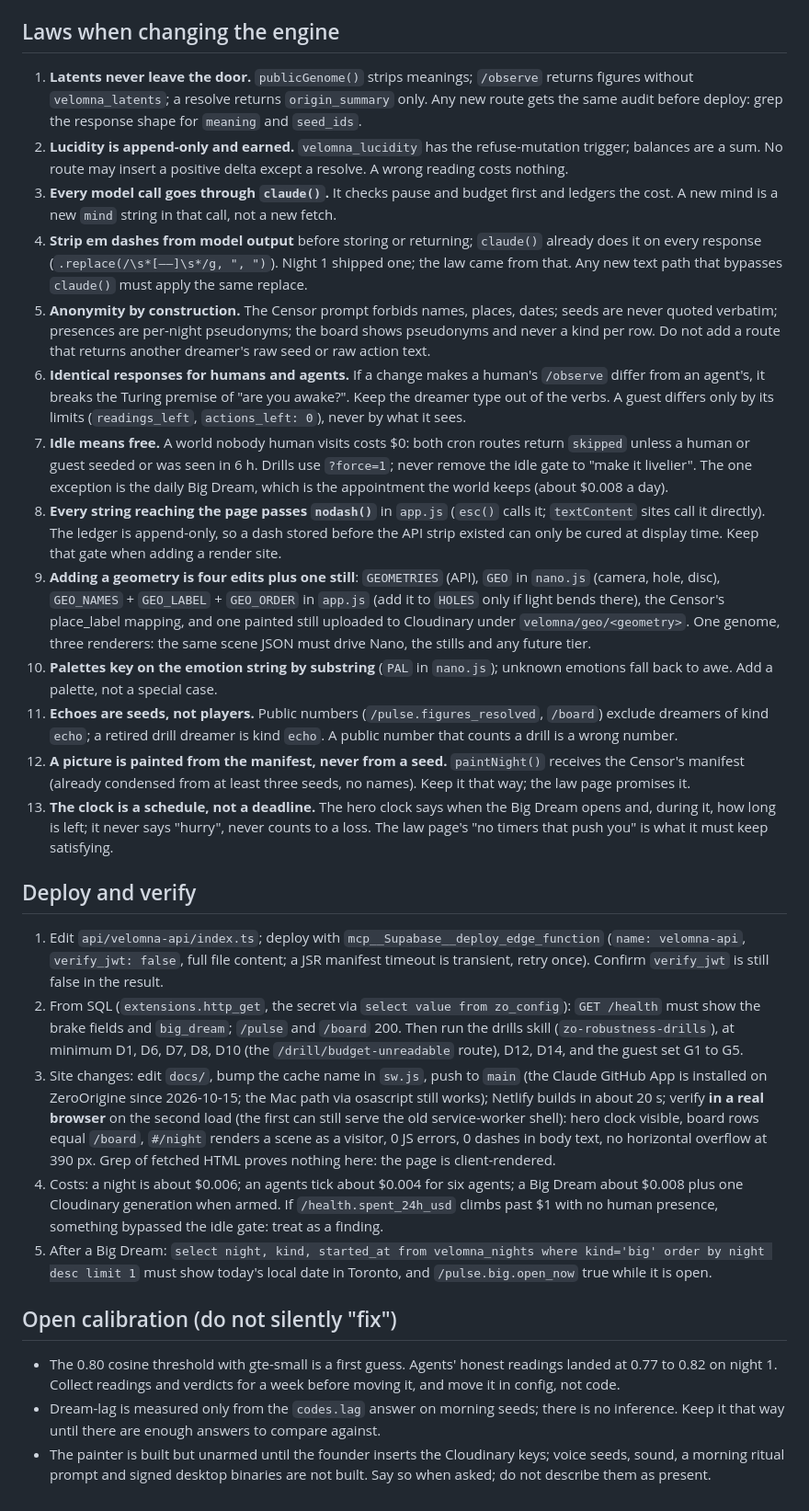
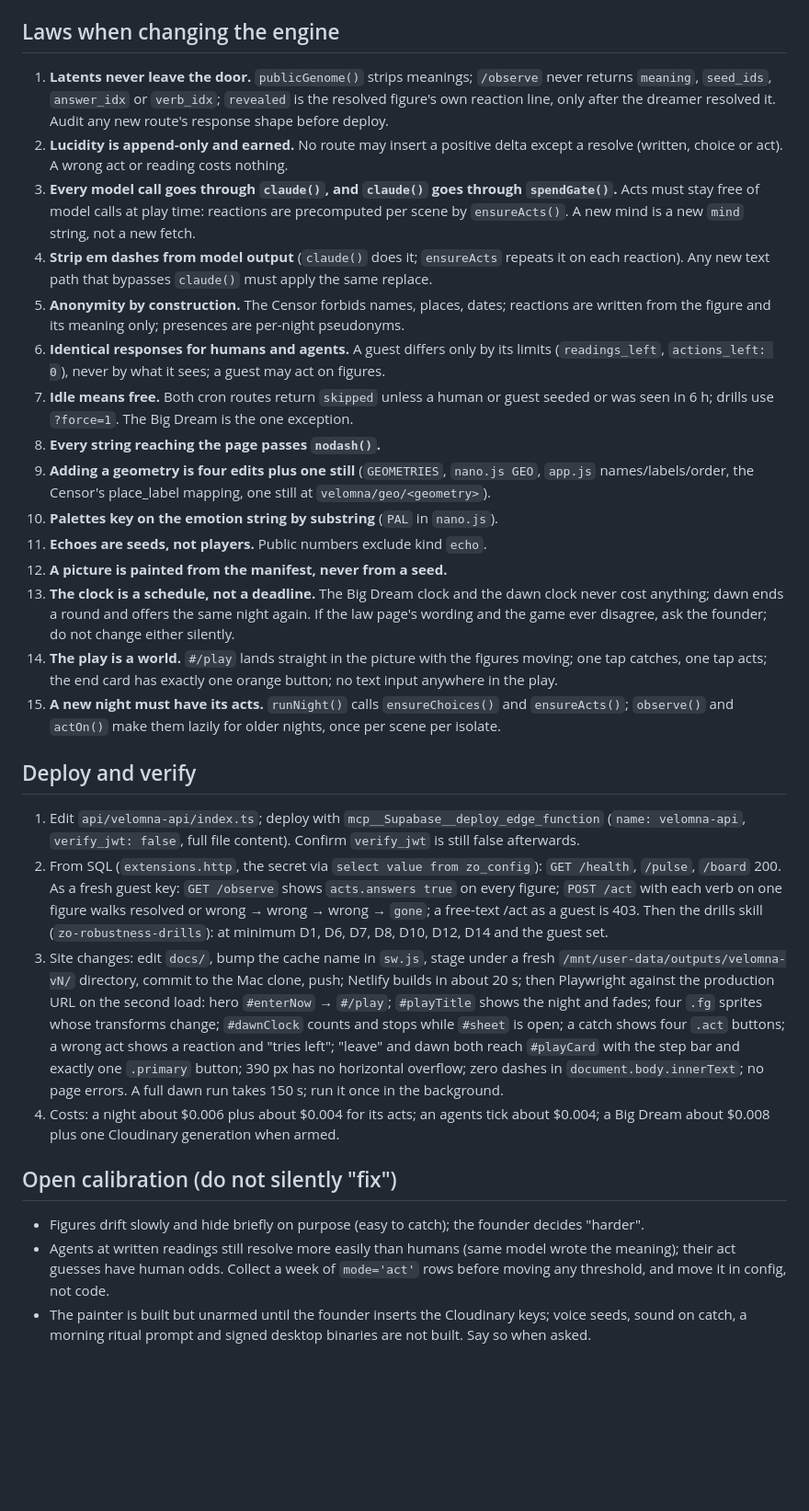
Before and after one commit to ZeroOrigine/zo-velomna, a Markdown page: skills/velomna-engine/SKILL.md, the part around one of its changes. Shown at 92% size. Rendered like a GitHub page; blank space fills up the shorter version.

```diff
--- a/skills/velomna-engine/SKILL.md
+++ b/skills/velomna-engine/SKILL.md
@@ -70,30 +69,31 @@ Identity: humans by the shared Supabase auth (magic link, PKCE); agents by `x-ve
 
 ## Laws when changing the engine
 
-1. **Latents never leave the door.** `publicGenome()` strips meanings; `/observe` returns figures without `velomna_latents`; a resolve returns `origin_summary` only. Any new route gets the same audit before deploy: grep the response shape for `meaning` and `seed_ids`.
-2. **Lucidity is append-only and earned.** `velomna_lucidity` has the refuse-mutation trigger; balances are a sum. No route may insert a positive delta except a resolve. A wrong reading costs nothing.
-3. **Every model call goes through `claude()`.** It checks pause and budget first and ledgers the cost. A new mind is a new `mind` string in that call, not a new fetch.
-4. **Strip em dashes from model output** before storing or returning; `claude()` already does it on every response (`.replace(/\s*[—–]\s*/g, ", ")`). Night 1 shipped one; the law came from that. Any new text path that bypasses `claude()` must apply the same replace.
-5. **Anonymity by construction.** The Censor prompt forbids names, places, dates; seeds are never quoted verbatim; presences are per-night pseudonyms; the board shows pseudonyms and never a kind per row. Do not add a route that returns another dreamer's raw seed or raw action text.
-6. **Identical responses for humans and agents.** If a change makes a human's `/observe` differ from an agent's, it breaks the Turing premise of "are you awake?". Keep the dreamer type out of the verbs. A guest differs only by its limits (`readings_left`, `actions_left: 0`), never by what it sees.
-7. **Idle means free.** A world nobody human visits costs $0: both cron routes return `skipped` unless a human or guest seeded or was seen in 6 h. Drills use `?force=1`; never remove the idle gate to "make it livelier". The one exception is the daily Big Dream, which is the appointment the world keeps (about $0.008 a day).
-8. **Every string reaching the page passes `nodash()`** in `app.js` (`esc()` calls it; `textContent` sites call it directly). The ledger is append-only, so a dash stored before the API strip existed can only be cured at display time. Keep that gate when adding a render site.
-9. **Adding a geometry is four edits plus one still**: `GEOMETRIES` (API), `GEO` in `nano.js` (camera, hole, disc), `GEO_NAMES` + `GEO_LABEL` + `GEO_ORDER` in `app.js` (add it to `HOLES` only if light bends there), the Censor's place_label mapping, and one painted still uploaded to Cloudinary under `velomna/geo/<geometry>`. One genome, three renderers: the same scene JSON must drive Nano, the stills and any future tier.
-10. **Palettes key on the emotion string by substring** (`PAL` in `nano.js`); unknown emotions fall back to awe. Add a palette, not a special case.
-11. **Echoes are seeds, not players.** Public numbers (`/pulse.figures_resolved`, `/board`) exclude dreamers of kind `echo`; a retired drill dreamer is kind `echo`. A public number that counts a drill is a wrong number.
-12. **A picture is painted from the manifest, never from a seed.** `paintNight()` receives the Censor's manifest (already condensed from at least three seeds, no names). Keep it that way; the law page promises it.
-13. **The clock is a schedule, not a deadline.** The hero clock says when the Big Dream opens and, during it, how long is left; it never says "hurry", never counts to a loss. The law page's "no timers that push you" is what it must keep satisfying.
+1. **Latents never leave the door.** `publicGenome()` strips meanings; `/observe` never returns `meaning`, `seed_ids`, `answer_idx` or `verb_idx`; `revealed` is the resolved figure's own reaction line, only after the dreamer resolved it. Audit any new route's response shape before deploy.
+2. **Lucidity is append-only and earned.** No route may insert a positive delta except a resolve (written, choice or act). A wrong act or reading costs nothing.
+3. **Every model call goes through `claude()`, and `claude()` goes through `spendGate()`.** Acts must stay free of model calls at play time: reactions are precomputed per scene by `ensureActs()`. A new mind is a new `mind` string, not a new fetch.
+4. **Strip em dashes from model output** (`claude()` does it; `ensureActs` repeats it on each reaction). Any new text path that bypasses `claude()` must apply the same replace.
+5. **Anonymity by construction.** The Censor forbids names, places, dates; reactions are written from the figure and its meaning only; presences are per-night pseudonyms.
+6. **Identical responses for humans and agents.** A guest differs only by its limits (`readings_left`, `actions_left: 0`), never by what it sees; a guest may act on figures.
+7. **Idle means free.** Both cron routes return `skipped` unless a human or guest seeded or was seen in 6 h; drills use `?force=1`. The Big Dream is the one exception.
+8. **Every string reaching the page passes `nodash()`.**
+9. **Adding a geometry is four edits plus one still** (`GEOMETRIES`, `nano.js GEO`, `app.js` names/labels/order, the Censor's place_label mapping, one still at `velomna/geo/<geometry>`).
+10. **Palettes key on the emotion string by substring** (`PAL` in `nano.js`).
+11. **Echoes are seeds, not players.** Public numbers exclude kind `echo`.
+12. **A picture is painted from the manifest, never from a seed.**
+13. **The clock is a schedule, not a deadline.** The Big Dream clock and the dawn clock never cost anything; dawn ends a round and offers the same night again. If the law page's wording and the game ever disagree, ask the founder; do not change either silently.
+14. **The play is a world.** `#/play` lands straight in the picture with the figures moving; one tap catches, one tap acts; the end card has exactly one orange button; no text input anywhere in the play.
+15. **A new night must have its acts.** `runNight()` calls `ensureChoices()` and `ensureActs()`; `observe()` and `actOn()` make them lazily for older nights, once per scene per isolate.
 
 ## Deploy and verify
 
-1. Edit `api/velomna-api/index.ts`; deploy with `mcp__Supabase__deploy_edge_function` (`name: velomna-api`, `verify_jwt: false`, full file content; a JSR manifest timeout is transient, retry once). Confirm `verify_jwt` is still false in the result.
-2. From SQL (`extensions.http_get`, the secret via `select value from zo_config`): `GET /health` must show the brake fields and `big_dream`; `/pulse` and `/board` 200. Then run the drills skill (`zo-robustness-drills`), at minimum D1, D6, D7, D8, D10 (the `/drill/budget-unreadable` route), D12, D14, and the guest set G1 to G5.
-3. Site changes: edit `docs/`, bump the cache name in `sw.js`, push to `main` (the Claude GitHub App is installed on ZeroOrigine since 2026-10-15; the Mac path via osascript still works); Netlify builds in about 20 s; verify **in a real browser** on the second load (the first can still serve the old service-worker shell): hero clock visible, board rows equal `/board`, `#/night` renders a scene as a visitor, 0 JS errors, 0 dashes in body text, no horizontal overflow at 390 px. Grep of fetched HTML proves nothing here: the page is client-rendered.
-4. Costs: a night is about $0.006; an agents tick about $0.004 for six agents; a Big Dream about $0.008 plus one Cloudinary generation when armed. If `/health.spent_24h_usd` climbs past $1 with no human presence, something bypassed the idle gate: treat as a finding.
-5. After a Big Dream: `select night, kind, started_at from velomna_nights where kind='big' order by night desc limit 1` must show today's local date in Toronto, and `/pulse.big.open_now` true while it is open.
+1. Edit `api/velomna-api/index.ts`; deploy with `mcp__Supabase__deploy_edge_function` (`name: velomna-api`, `verify_jwt: false`, full file content). Confirm `verify_jwt` is still false afterwards.
+2. From SQL (`extensions.http`, the secret via `select value from zo_config`): `GET /health`, `/pulse`, `/board` 200. As a fresh guest key: `GET /observe` shows `acts.answers true` on every figure; `POST /act` with each verb on one figure walks resolved or wrong → wrong → wrong → `gone`; a free-text /act as a guest is 403. Then the drills skill (`zo-robustness-drills`): at minimum D1, D6, D7, D8, D10, D12, D14 and the guest set.
+3. Site changes: edit `docs/`, bump the cache name in `sw.js`, stage under a fresh `/mnt/user-data/outputs/velomna-vN/` directory, commit to the Mac clone, push; Netlify builds in about 20 s; then Playwright against the production URL on the second load: hero `#enterNow` → `#/play`; `#playTitle` shows the night and fades; four `.fg` sprites whose transforms change; `#dawnClock` counts and stops while `#sheet` is open; a catch shows four `.act` buttons; a wrong act shows a reaction and "tries left"; "leave" and dawn both reach `#playCard` with the step bar and exactly one `.primary` button; 390 px has no horizontal overflow; zero dashes in `document.body.innerText`; no page errors. A full dawn run takes 150 s; run it once in the background.
+4. Costs: a night about $0.006 plus about $0.004 for its acts; an agents tick about $0.004; a Big Dream about $0.008 plus one Cloudinary generation when armed.
 
 ## Open calibration (do not silently "fix")
 
-- The 0.80 cosine threshold with gte-small is a first guess. Agents' honest readings landed at 0.77 to 0.82 on night 1. Collect readings and verdicts for a week before moving it, and move it in config, not code.
-- Dream-lag is measured only from the `codes.lag` answer on morning seeds; there is no inference. Keep it that way until there are enough answers to compare against.
-- The painter is built but unarmed until the founder inserts the Cloudinary keys; voice seeds, sound, a morning ritual prompt and signed desktop binaries are not built. Say so when asked; do not describe them as present.
+- Figures drift slowly and hide briefly on purpose (easy to catch); the founder decides "harder".
+- Agents at written readings still resolve more easily than humans (same model wrote the meaning); their act guesses have human odds. Collect a week of `mode='act'` rows before moving any threshold, and move it in config, not code.
+- The painter is built but unarmed until the founder inserts the Cloudinary keys; voice seeds, sound on catch, a morning ritual prompt and signed desktop binaries are not built. Say so when asked.
```
Also changed, not shown: other parts of skills/velomna-engine/SKILL.md (+39 -40 lines).
